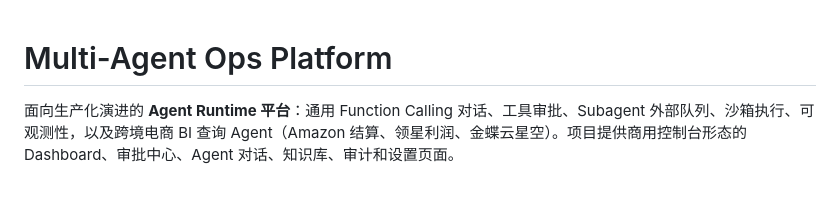
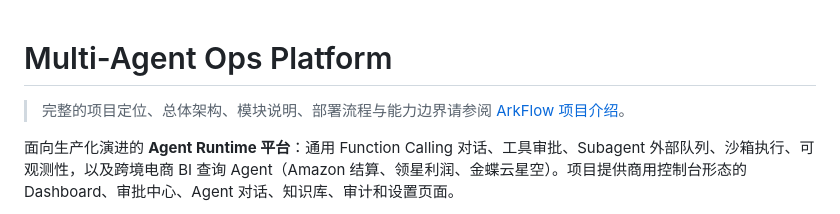
Before and after one commit to minijy/multi_agent_ops_platform, a Markdown page: README.md, the part around the change. Drawn GitHub-style; blank space fills up the shorter version.

Commit message:
docs: add ArkFlow project introduction

```diff
--- a/README.md
+++ b/README.md
@@ -1,4 +1,7 @@
 # Multi-Agent Ops Platform
+
+> 完整的项目定位、总体架构、模块说明、部署流程与能力边界请参阅
+> [ArkFlow 项目介绍](docs/PROJECT_INTRODUCTION.md)。
 
 面向生产化演进的 **Agent Runtime 平台**：通用 Function Calling 对话、工具审批、Subagent 外部队列、沙箱执行、可观测性，以及跨境电商 BI 查询 Agent（Amazon 结算、领星利润、金蝶云星空）。项目提供商用控制台形态的 Dashboard、审批中心、Agent 对话、知识库、审计和设置页面。
 
```
Also changed, not shown: docs/PROJECT_INTRODUCTION.md (added, +290 -0 lines).
